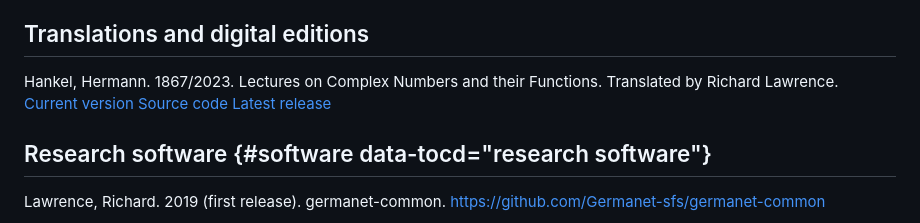
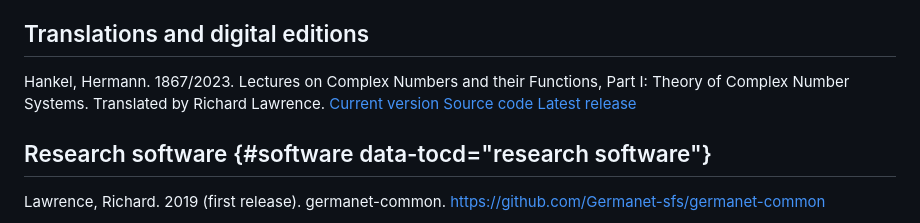
Before and after one commit to wyleyr/recursewithless-site, a Markdown page: cv.md, the part around the change. GitHub-like rendering.

Commit message:
cv: full title of Hankel translation

```diff
--- a/cv.md
+++ b/cv.md
@@ -173,7 +173,8 @@ and M. Eskevich. Virtual Edition.
 
 ## Translations and digital editions
 
-Hankel, Hermann. 1867/2023. Lectures on Complex Numbers and their Functions.
+Hankel, Hermann. 1867/2023. Lectures on Complex Numbers and their
+Functions, Part I: Theory of Complex Number Systems.
 Translated by Richard Lawrence.
 [Current version](https://wyleyr.github.io/hankel1867tr/)
 [Source code](https://github.com/wyleyr/hankel1867tr)
```
Also changed, not shown: cv4pdf.md (+2 -1 lines).
